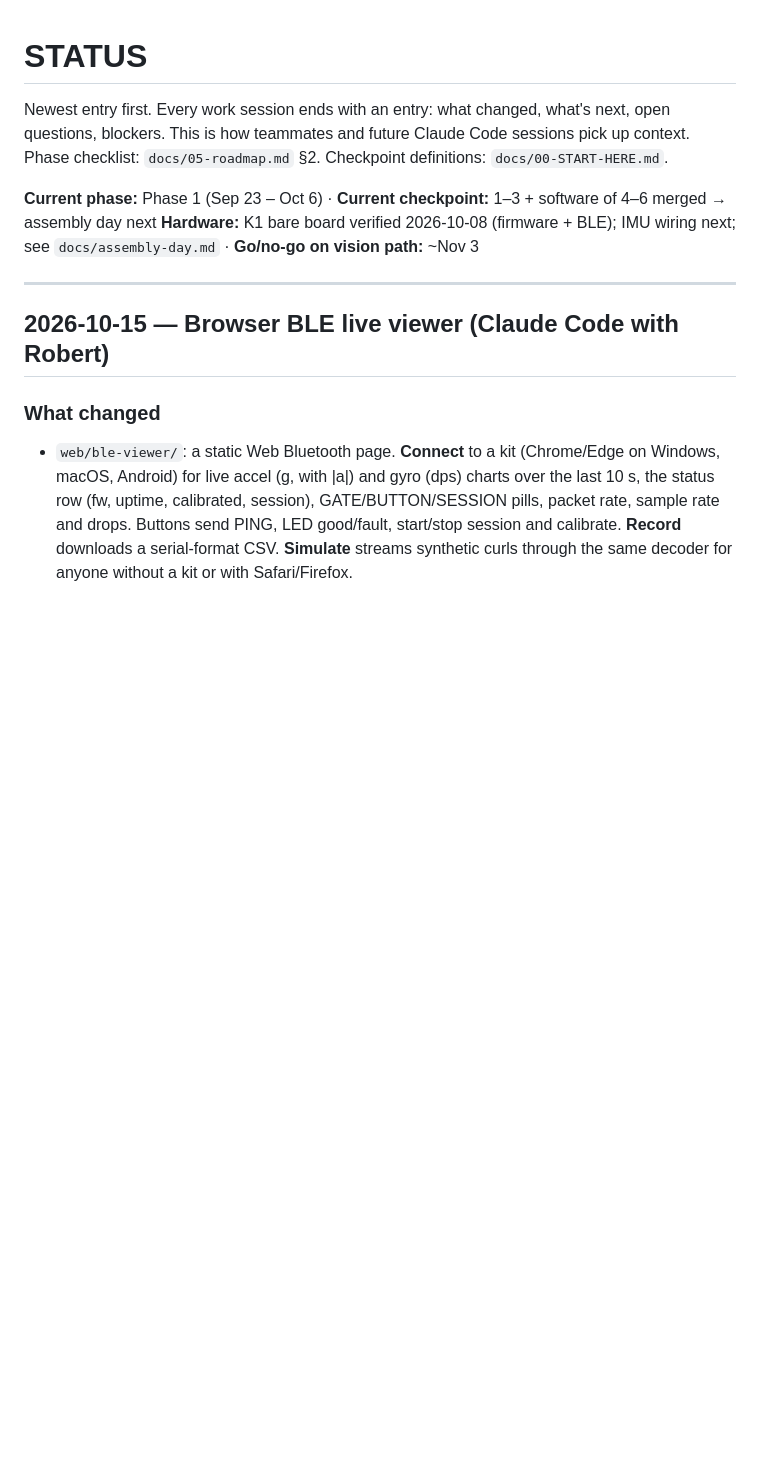
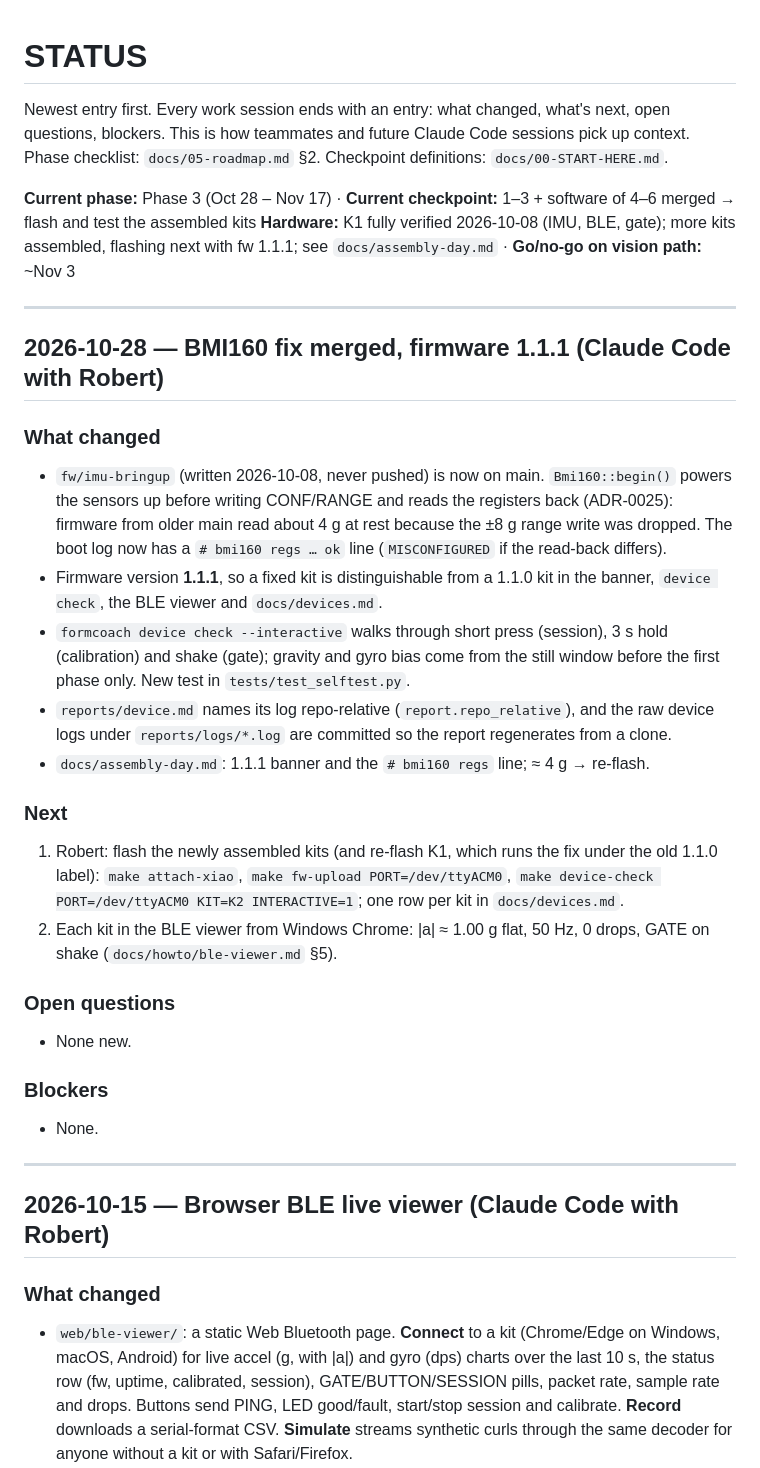
Before and after one commit to nthPerson/BDA696_Group_Project, a Markdown page: docs/STATUS.md, the part around the change. Rendered like a GitHub page; blank space fills up the shorter version.

Commit message:
docs: STATUS entry for the BMI160 fix merge and firmware 1.1.1
Co-Authored-By: Claude Opus 5.5 <noreply@anthropic.com>

```diff
--- a/docs/STATUS.md
+++ b/docs/STATUS.md
@@ -4,8 +4,39 @@ Newest entry first. Every work session ends with an entry: what changed, what's
 questions, blockers. This is how teammates and future Claude Code sessions pick up context.
 Phase checklist: `docs/05-roadmap.md` §2. Checkpoint definitions: `docs/00-START-HERE.md`.
 
-**Current phase:** Phase 1 (Sep 23 – Oct 6) · **Current checkpoint:** 1–3 + software of 4–6 merged → assembly day next
-**Hardware:** K1 bare board verified 2026-10-08 (firmware + BLE); IMU wiring next; see `docs/assembly-day.md` · **Go/no-go on vision path:** ~Nov 3
+**Current phase:** Phase 3 (Oct 28 – Nov 17) · **Current checkpoint:** 1–3 + software of 4–6 merged → flash and test the assembled kits
+**Hardware:** K1 fully verified 2026-10-08 (IMU, BLE, gate); more kits assembled, flashing next with fw 1.1.1; see `docs/assembly-day.md` · **Go/no-go on vision path:** ~Nov 3
+
+---
+
+## 2026-10-28 — BMI160 fix merged, firmware 1.1.1 (Claude Code with Robert)
+
+### What changed
+- `fw/imu-bringup` (written 2026-10-08, never pushed) is now on main. `Bmi160::begin()` powers
+  the sensors up before writing CONF/RANGE and reads the registers back (ADR-0025): firmware
+  from older main read about 4 g at rest because the ±8 g range write was dropped. The boot log
+  now has a `# bmi160 regs … ok` line (`MISCONFIGURED` if the read-back differs).
+- Firmware version **1.1.1**, so a fixed kit is distinguishable from a 1.1.0 kit in the
+  banner, `device check`, the BLE viewer and `docs/devices.md`.
+- `formcoach device check --interactive` walks through short press (session), 3 s hold
+  (calibration) and shake (gate); gravity and gyro bias come from the still window before the
+  first phase only. New test in `tests/test_selftest.py`.
+- `reports/device.md` names its log repo-relative (`report.repo_relative`), and the raw
+  device logs under `reports/logs/*.log` are committed so the report regenerates from a clone.
+- `docs/assembly-day.md`: 1.1.1 banner and the `# bmi160 regs` line; ≈ 4 g → re-flash.
+
+### Next
+1. Robert: flash the newly assembled kits (and re-flash K1, which runs the fix under the old 1.1.0 label):
+   `make attach-xiao`, `make fw-upload PORT=/dev/ttyACM0`, `make device-check
+   PORT=/dev/ttyACM0 KIT=K2 INTERACTIVE=1`; one row per kit in `docs/devices.md`.
+2. Each kit in the BLE viewer from Windows Chrome: |a| ≈ 1.00 g flat, 50 Hz, 0 drops, GATE on
+   shake (`docs/howto/ble-viewer.md` §5).
+
+### Open questions
+- None new.
+
+### Blockers
+- None.
 
 ---
 
```
